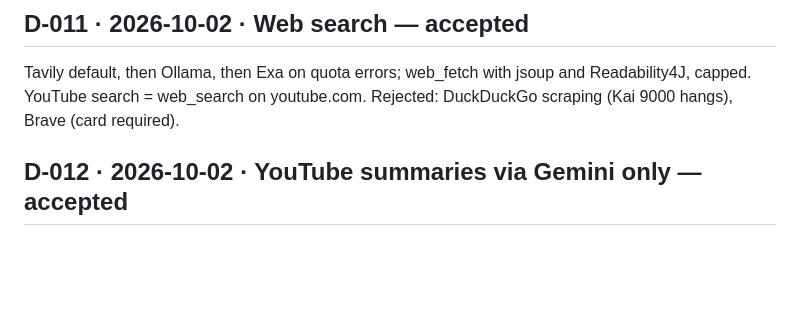
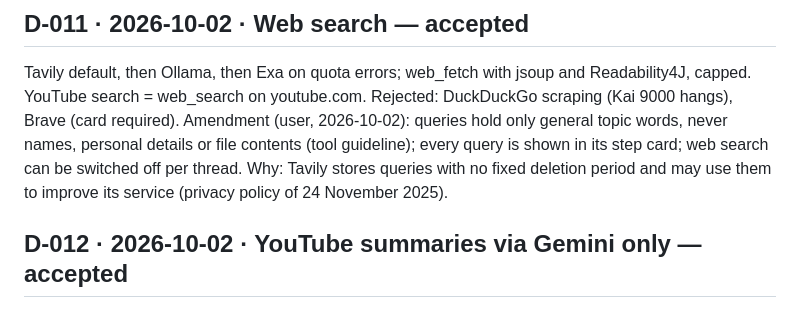
Before and after one commit to shourovrm/jonaki, a Markdown page: DECISIONS.md, the part around the change. Drawn GitHub-style; blank space fills up the shorter version.

Commit message:
docs: add search query privacy rules to D-011 and M3
Co-Authored-By: Claude Opus 5.5 <noreply@anthropic.com>

```diff
--- a/DECISIONS.md
+++ b/DECISIONS.md
@@ -61,6 +61,11 @@ Rejected: a module per service (same wire format).
 Tavily default, then Ollama, then Exa on quota errors; web_fetch with jsoup
 and Readability4J, capped. YouTube search = web_search on youtube.com.
 Rejected: DuckDuckGo scraping (Kai 9000 hangs), Brave (card required).
+Amendment (user, 2026-10-02): queries hold only general topic words, never
+names, personal details or file contents (tool guideline); every query is
+shown in its step card; web search can be switched off per thread. Why:
+Tavily stores queries with no fixed deletion period and may use them to
+improve its service (privacy policy of 24 November 2025).
 
 ## D-012 · 2026-10-02 · YouTube summaries via Gemini only — accepted
 Rejected: NewPipeExtractor (scraping, breaks), yt-dlp and ffmpeg (no Android).
```
Also changed, not shown: docs/plans/2026-10-02-v1-plan.md (+4 -0 lines).
